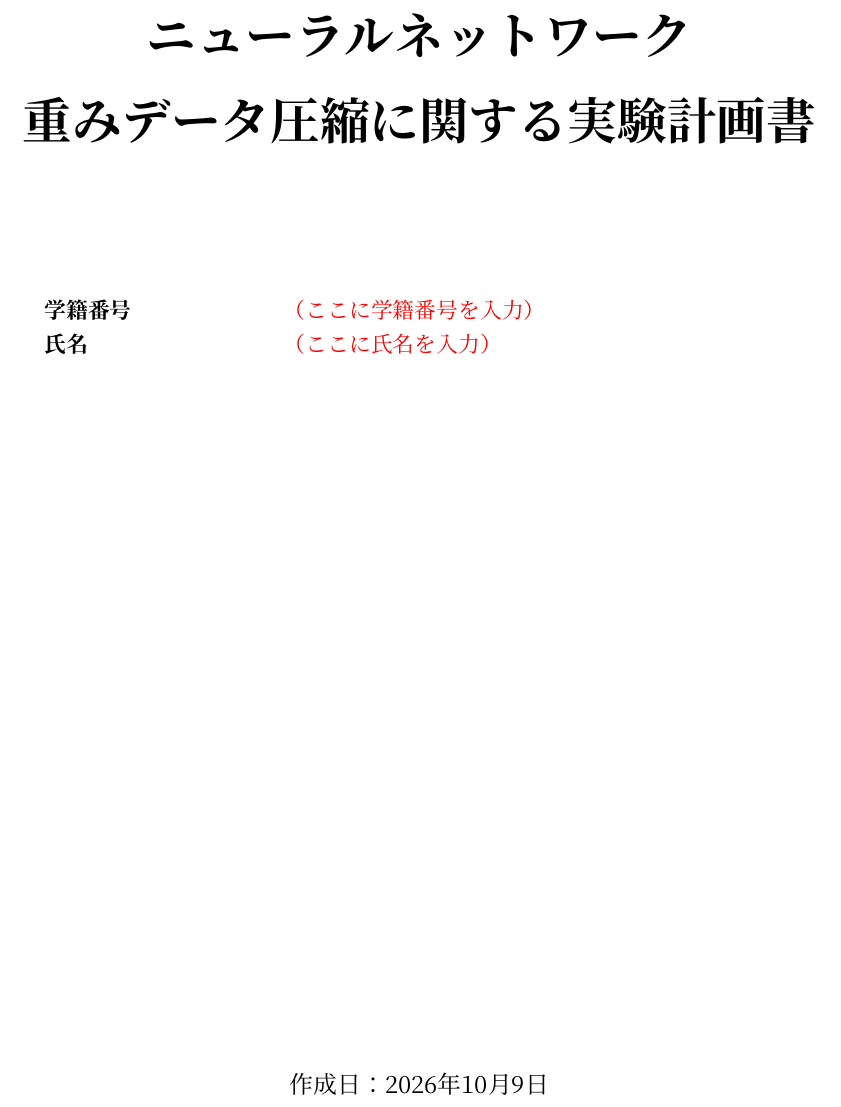
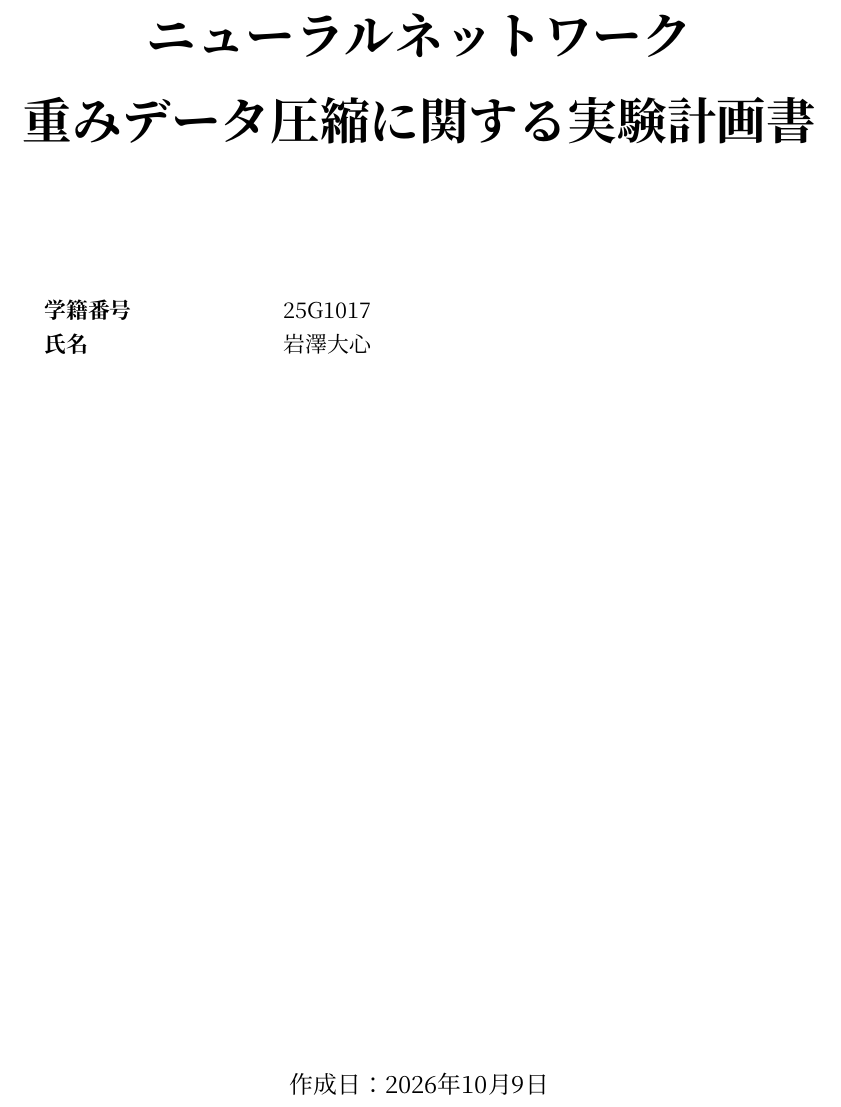
Before and after one commit to masa603/chatgpt, a LaTeX document (experiment_plan.tex): part of page 1 of 11, cut so that both start at the same text. Compiled offline with XeLaTeX.

Commit message:
Set student information on experiment plan

```diff
--- a/experiment_plan.tex
+++ b/experiment_plan.tex
@@ -37,8 +37,8 @@
 \setlength{\parskip}{0.35em}
 
 % 提出前に、次の2行だけ本人の情報へ変更する。
-\newcommand{\StudentID}{\textcolor{red}{（ここに学籍番号を入力）}}
-\newcommand{\StudentName}{\textcolor{red}{（ここに氏名を入力）}}
+\newcommand{\StudentID}{25G1017}
+\newcommand{\StudentName}{岩澤大心}
 
 \lstset{
   basicstyle=\ttfamily\small,
```
Also changed, not shown: experiment_plan.pdf.
